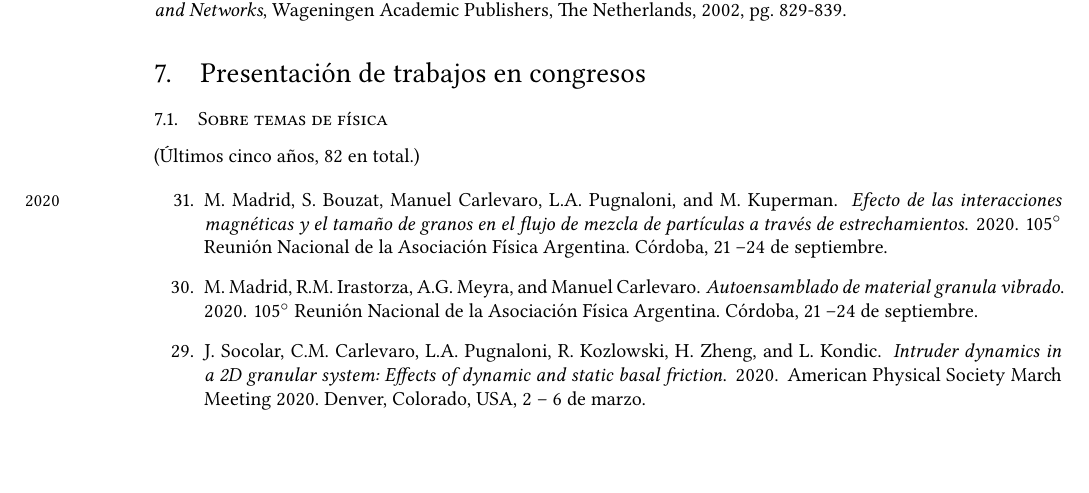
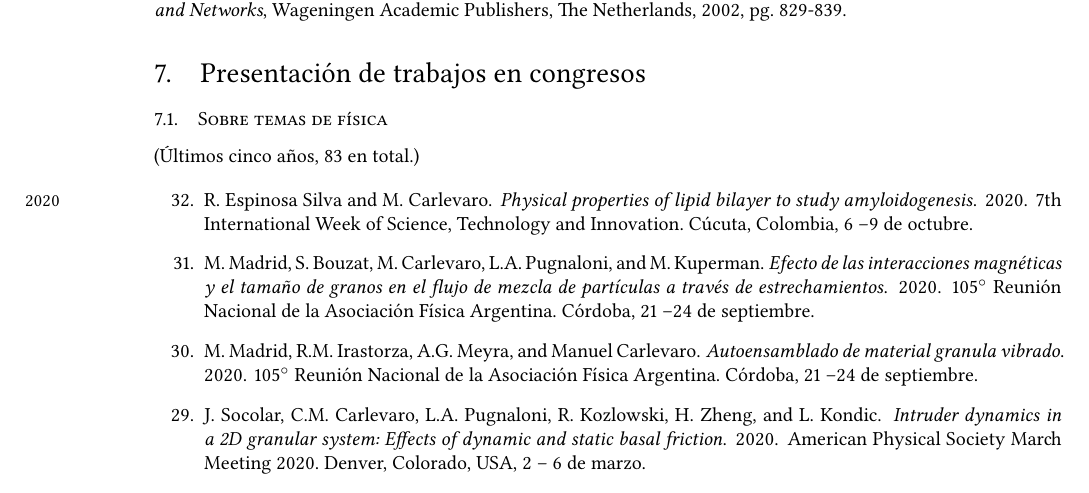
Before and after one commit to manuxch/cv, a LaTeX CV (MC-cv.tex, which reads congresos.bib, congresos.tex): part of page 6 of 11, cut so that both start at the same text, the shorter picture padded with empty space. Compiled offline with XeLaTeX.

Commit message:
Congreso de Cúcuta

```diff
--- a/congresos.bib
+++ b/congresos.bib
@@ -685,8 +685,16 @@
 }
 
 @inproceedings{afa2020b,
-	author = "M. Madrid and S. Bouzat and Manuel Carlevaro and L.A. Pugnaloni and M. Kuperman",
+	author = "M. Madrid and S. Bouzat and M. Carlevaro and L.A. Pugnaloni and M. Kuperman",
 	note = "105$^{\circ}$ Reuni{\'o}n Nacional de la Asociaci{\'o}n F{\'i}sica Argentina. Córdoba, 21 --24 de septiembre.",
 	title = "{\textit{Efecto de las interacciones magnéticas y el tamaño de granos en el flujo de mezcla de partículas a través de estrechamientos}}",
 	year = "2020"
 }
+
+
+@inproceedings{cucuta2020,
+	author = "R. Espinosa Silva and M. Carlevaro",
+	note = "7th International Week of Science, Technology and Innovation. Cúcuta, Colombia, 6 --9 de octubre.",
+	title = "{\textit{Physical properties of lipid bilayer to study amyloidogenesis}}",
+	year = "2020"
+}
--- a/congresos.tex
+++ b/congresos.tex
@@ -1,10 +1,11 @@
 \section{Presentación de trabajos en congresos}
 
 \subsection{Sobre temas de física}
-(Últimos cinco años, 82 en total.)
+(Últimos cinco años, 83 en total.)
 
 \begin{etaremune}
-\item \marginnote{\small{2020}} \bibentry{afa2020b}.
+\item \marginnote{\small{2020}} \bibentry{cucuta2020}.
+\item \bibentry{afa2020b}.
   \item \bibentry{afa2020a}.
   \item \bibentry{apsmm2020b}.
   \item \bibentry{apsmm2020a}.
```
Also changed, not shown: MC-cv.pdf.
